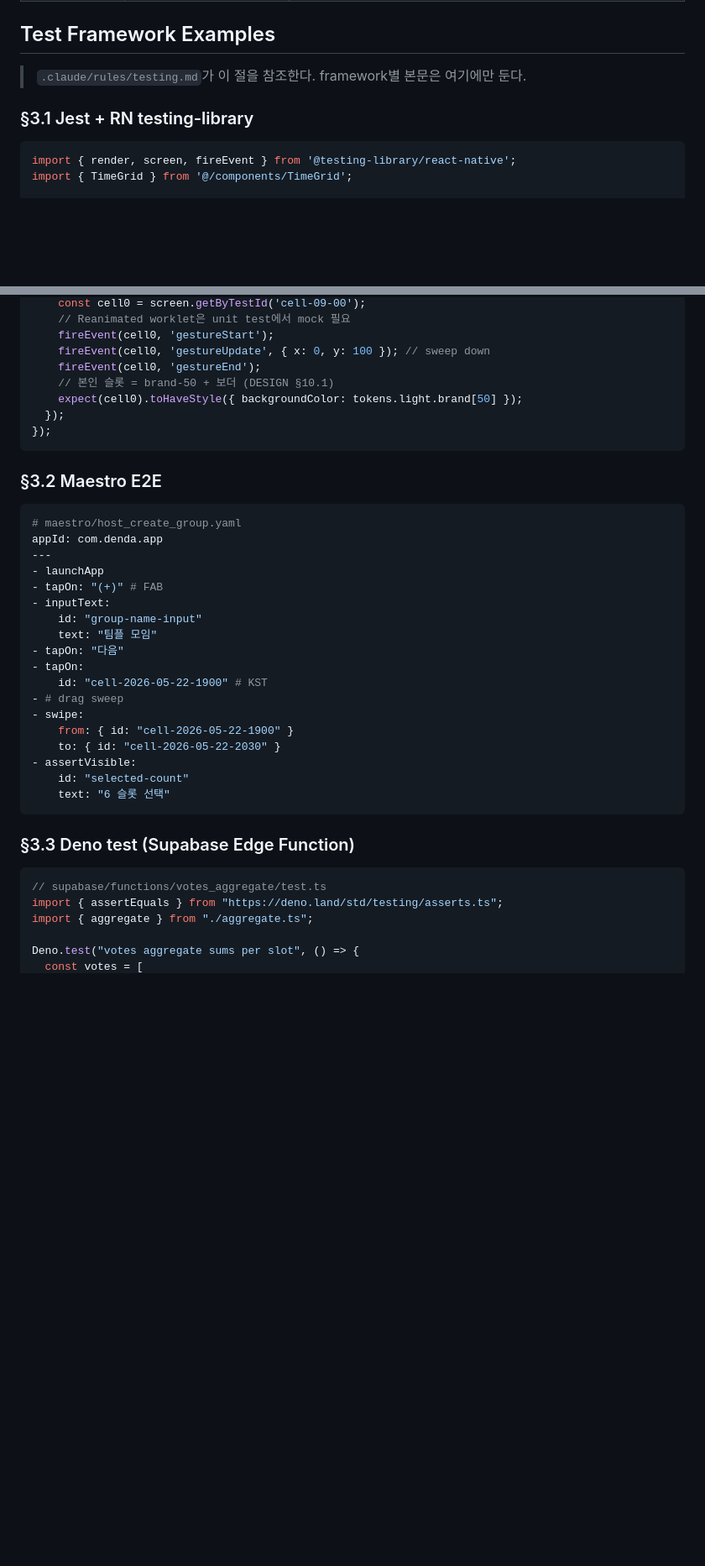
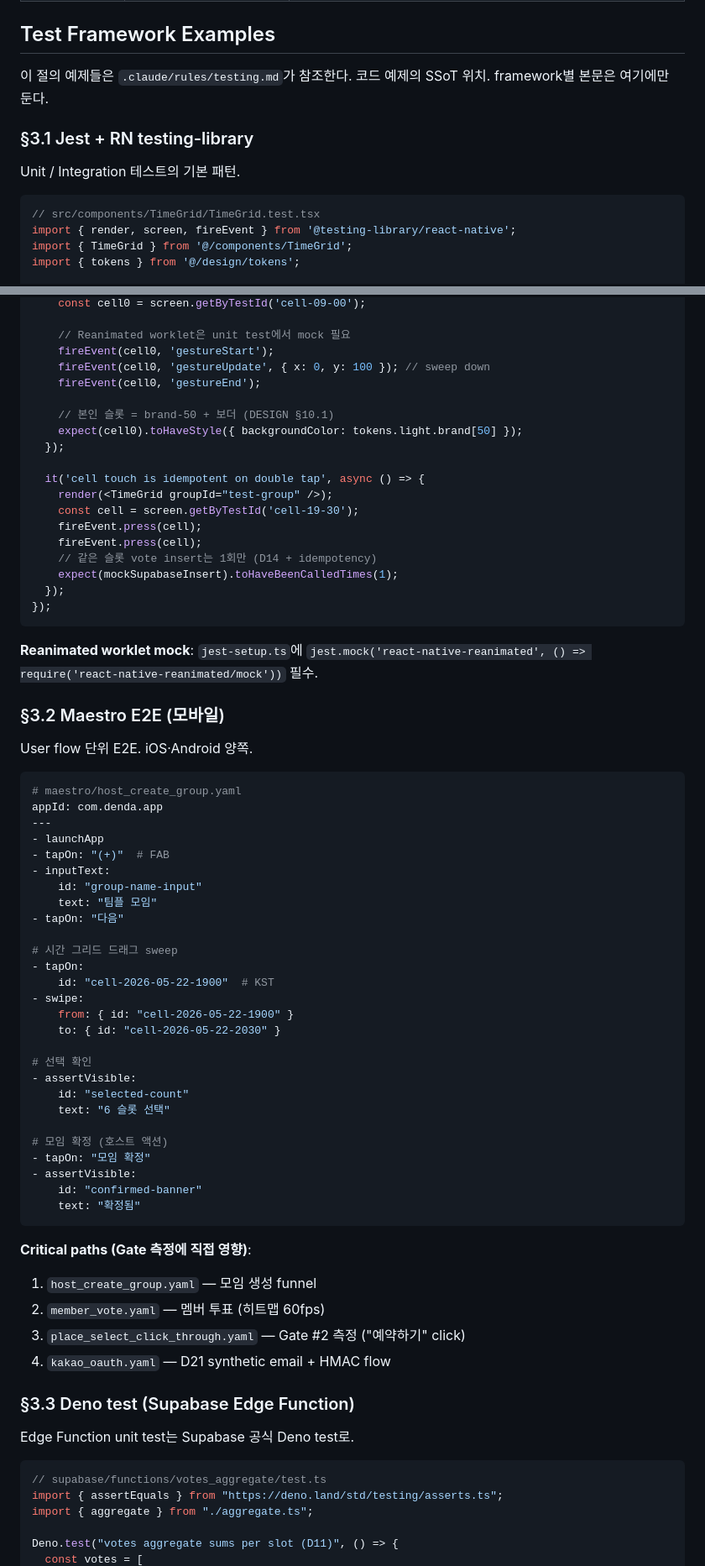
Before and after one commit to skaehdgnl2005-ai/denda-app, a Markdown page: docs/TEST_PLAN.md, 2 parts joined by grey strips. Shown at 84% size. GitHub-like rendering; blank space fills up the shorter version.

````diff
--- a/docs/TEST_PLAN.md
+++ b/docs/TEST_PLAN.md
@@ -231,12 +231,16 @@ Decisions reflected: D1 verify-track + lazy backup, D2 다크 디테일만 reduc
 
 ## Test Framework Examples
 
-> `.claude/rules/testing.md`가 이 절을 참조한다. framework별 본문은 여기에만 둔다.
+이 절의 예제들은 `.claude/rules/testing.md`가 참조한다. 코드 예제의 SSoT 위치. framework별 본문은 여기에만 둔다.
 
 ### §3.1 Jest + RN testing-library
 
+Unit / Integration 테스트의 기본 패턴.
+
 ```tsx
+// src/components/TimeGrid/TimeGrid.test.tsx
 import { render, screen, fireEvent } from '@testing-library/react-native';
 import { TimeGrid } from '@/components/TimeGrid';
+import { tokens } from '@/design/tokens';
 
 describe('TimeGrid', () => {
@@ -245,43 +249,75 @@ describe('TimeGrid', () => {
     const cell0 = screen.getByTestId('cell-09-00');
+
     // Reanimated worklet은 unit test에서 mock 필요
     fireEvent(cell0, 'gestureStart');
     fireEvent(cell0, 'gestureUpdate', { x: 0, y: 100 }); // sweep down
     fireEvent(cell0, 'gestureEnd');
+
     // 본인 슬롯 = brand-50 + 보더 (DESIGN §10.1)
     expect(cell0).toHaveStyle({ backgroundColor: tokens.light.brand[50] });
+  });
+
+  it('cell touch is idempotent on double tap', async () => {
+    render(<TimeGrid groupId="test-group" />);
+    const cell = screen.getByTestId('cell-19-30');
+    fireEvent.press(cell);
+    fireEvent.press(cell);
+    // 같은 슬롯 vote insert는 1회만 (D14 + idempotency)
+    expect(mockSupabaseInsert).toHaveBeenCalledTimes(1);
   });
 });
 ```
 
-### §3.2 Maestro E2E
+**Reanimated worklet mock**: `jest-setup.ts`에 `jest.mock('react-native-reanimated', () => require('react-native-reanimated/mock'))` 필수.
+
+### §3.2 Maestro E2E (모바일)
+
+User flow 단위 E2E. iOS·Android 양쪽.
 
 ```yaml
 # maestro/host_create_group.yaml
 appId: com.denda.app
 ---
 - launchApp
-- tapOn: "(+)" # FAB
+- tapOn: "(+)"  # FAB
 - inputText:
     id: "group-name-input"
     text: "팀플 모임"
 - tapOn: "다음"
+
+# 시간 그리드 드래그 sweep
 - tapOn:
-    id: "cell-2026-05-22-1900" # KST
-- # drag sweep
+    id: "cell-2026-05-22-1900"  # KST
 - swipe:
     from: { id: "cell-2026-05-22-1900" }
     to: { id: "cell-2026-05-22-2030" }
+
+# 선택 확인
 - assertVisible:
     id: "selected-count"
     text: "6 슬롯 선택"
+
+# 모임 확정 (호스트 액션)
+- tapOn: "모임 확정"
+- assertVisible:
+    id: "confirmed-banner"
+    text: "확정됨"
 ```
 
+**Critical paths (Gate 측정에 직접 영향)**:
+1. `host_create_group.yaml` — 모임 생성 funnel
+2. `member_vote.yaml` — 멤버 투표 (히트맵 60fps)
+3. `place_select_click_through.yaml` — Gate #2 측정 ("예약하기" click)
+4. `kakao_oauth.yaml` — D21 synthetic email + HMAC flow
+
 ### §3.3 Deno test (Supabase Edge Function)
+
+Edge Function unit test는 Supabase 공식 Deno test로.
 
 ```ts
 // supabase/functions/votes_aggregate/test.ts
 import { assertEquals } from "https://deno.land/std/testing/asserts.ts";
 import { aggregate } from "./aggregate.ts";
 
-Deno.test("votes aggregate sums per slot", () => {
+Deno.test("votes aggregate sums per slot (D11)", () => {
   const votes = [
````
Also changed, not shown: other parts of docs/TEST_PLAN.md (+83 -13 lines).
